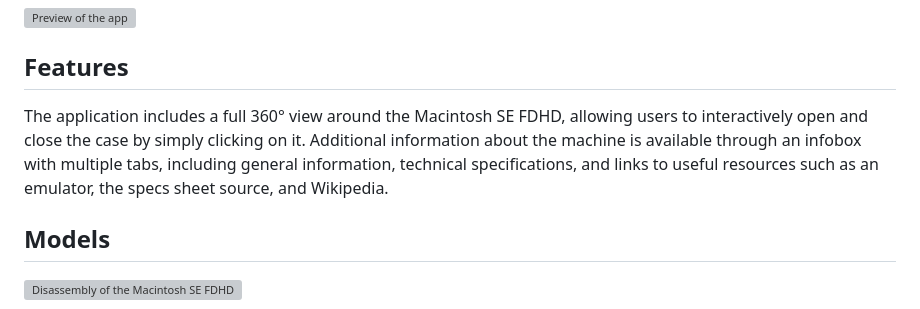
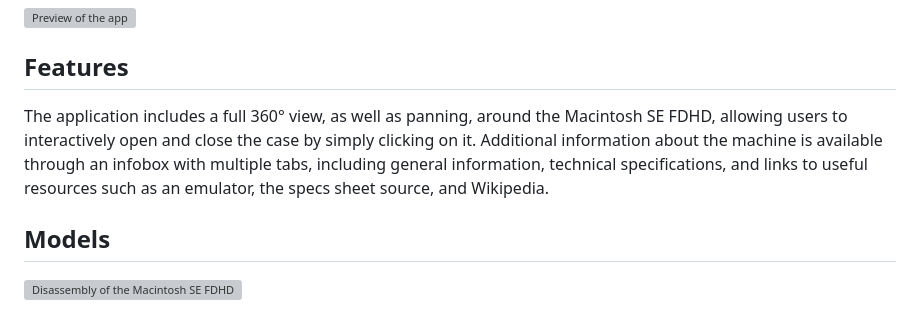
Before and after one commit to florian-rieder/macintosh-se, a Markdown page: README.md, the part around the change. Rendered like a GitHub page; grey boxes are pictures that could not be loaded.

```diff
--- a/README.md
+++ b/README.md
@@ -10,7 +10,7 @@ This project was developed for the course "Virtual and Augmented Reality", given
 ![Preview of the app](https://github.com/user-attachments/assets/d812118e-1c74-4ebc-9ab4-6c4ed6f79c55)
 
 ## Features
-The application includes a full 360° view around the Macintosh SE FDHD, allowing users to interactively open and close the case by simply clicking on it. Additional information about the machine is available through an infobox with multiple tabs, including general information, technical specifications, and links to useful resources such as an emulator, the specs sheet source, and Wikipedia.
+The application includes a full 360° view, as well as panning, around the Macintosh SE FDHD, allowing users to interactively open and close the case by simply clicking on it. Additional information about the machine is available through an infobox with multiple tabs, including general information, technical specifications, and links to useful resources such as an emulator, the specs sheet source, and Wikipedia.
 
 ## Models
 ![Disassembly of the Macintosh SE FDHD](https://github.com/user-attachments/assets/a2a96373-e7a5-4bf4-87b0-5fb1fa182213)
```
